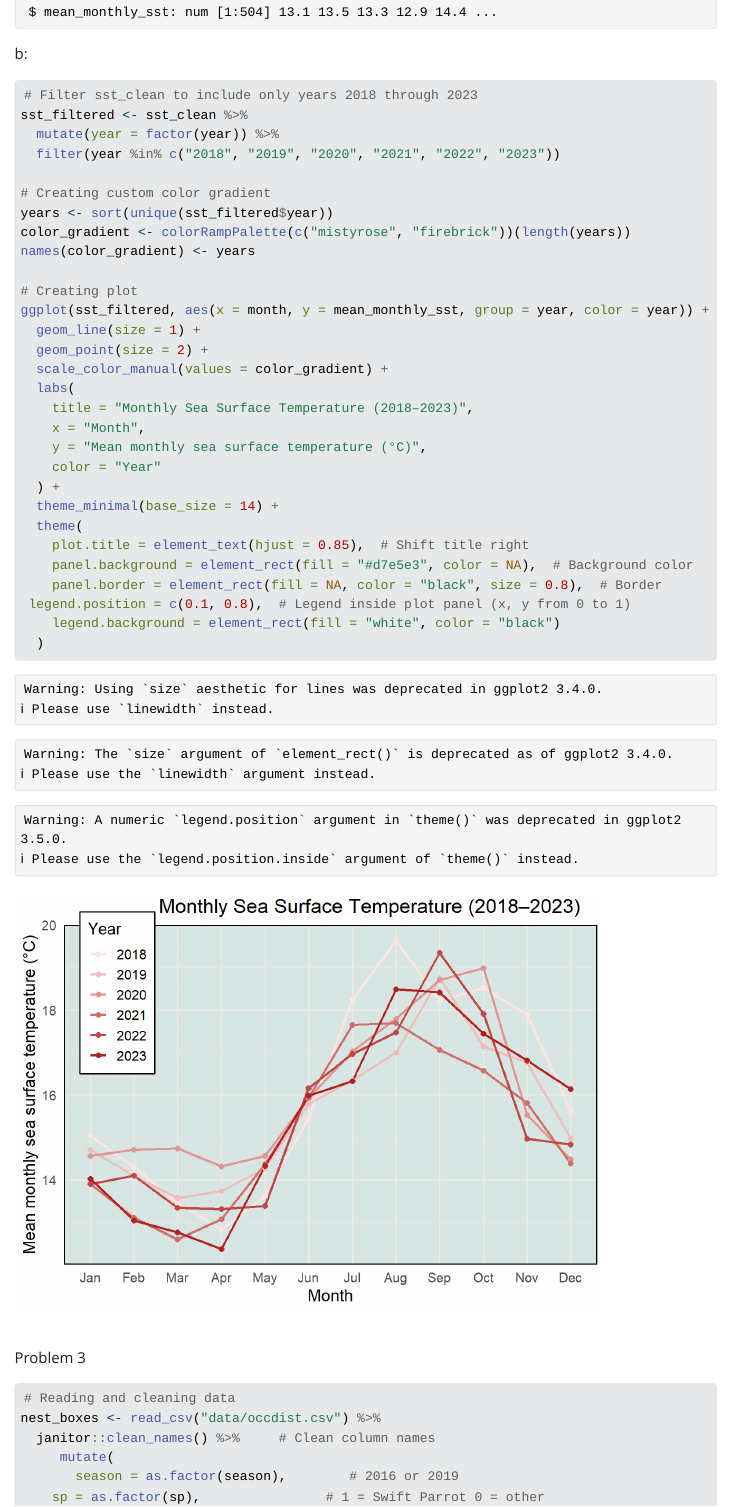
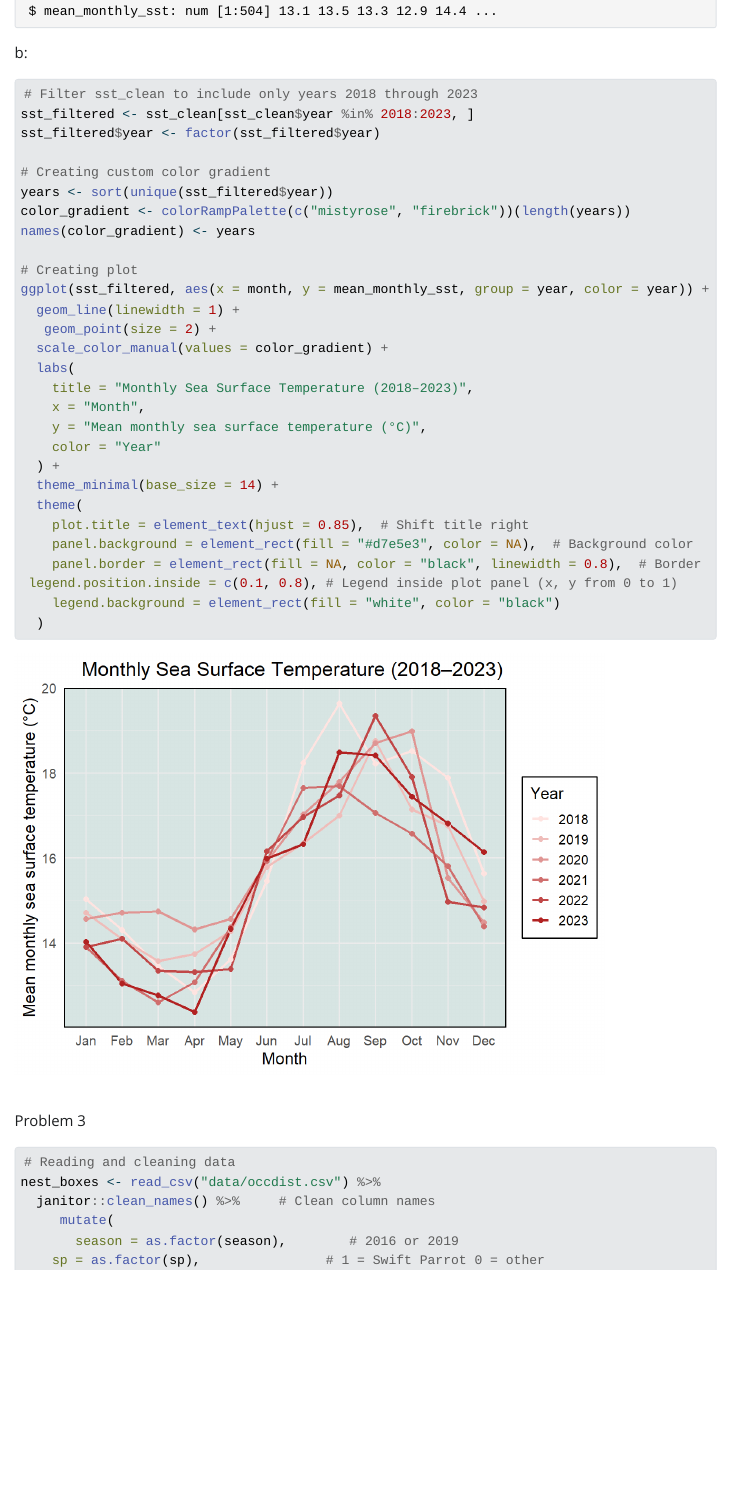
Before and after one commit to aambrosinii/ENVS-193DS_spring-2025_final, a Quarto document (ENVS-193DS_spring-2025_final.qmd): the page in a window 1100 px wide, from 2220 px down before the commit and from 2290 px down after it, so that both start at the same text. The pictures show the output file ENVS-193DS_spring-2025_final.html that the author committed with the source, opened offline; Quarto's library style sheets are replaced by a plain one without menus; long lines of code are wrapped.

Commit message:
Fixed warning messages

````diff
--- a/ENVS-193DS_spring-2025_final.qmd
+++ b/ENVS-193DS_spring-2025_final.qmd
@@ -53,9 +55,8 @@ b:
 
 ```{r}
 # Filter sst_clean to include only years 2018 through 2023
-sst_filtered <- sst_clean %>%
-  mutate(year = factor(year)) %>%
-  filter(year %in% c("2018", "2019", "2020", "2021", "2022", "2023"))
+sst_filtered <- sst_clean[sst_clean$year %in% 2018:2023, ]
+sst_filtered$year <- factor(sst_filtered$year)
 
 # Creating custom color gradient
 years <- sort(unique(sst_filtered$year))
@@ -64,8 +65,8 @@ names(color_gradient) <- years
 
 # Creating plot
 ggplot(sst_filtered, aes(x = month, y = mean_monthly_sst, group = year, color = year)) +
-  geom_line(size = 1) +
-  geom_point(size = 2) +
+  geom_line(linewidth = 1) +
+   geom_point(size = 2) +
   scale_color_manual(values = color_gradient) +
   labs(
     title = "Monthly Sea Surface Temperature (2018–2023)",
@@ -77,8 +78,8 @@ ggplot(sst_filtered, aes(x = month, y = mean_monthly_sst, group = year, color =
   theme(
     plot.title = element_text(hjust = 0.85),  # Shift title right
     panel.background = element_rect(fill = "#d7e5e3", color = NA),  # Background color
-    panel.border = element_rect(fill = NA, color = "black", size = 0.8),  # Border
- legend.position = c(0.1, 0.8),  # Legend inside plot panel (x, y from 0 to 1)
+    panel.border = element_rect(fill = NA, color = "black", linewidth = 0.8),  # Border
+ legend.position.inside = c(0.1, 0.8), # Legend inside plot panel (x, y from 0 to 1)
     legend.background = element_rect(fill = "white", color = "black")
   )
 ```
````
Also changed, not shown: ENVS-193DS_spring-2025_final.html, ENVS-193DS_spring-2025_final_files/figure-html/unnamed-chunk-2-1.png, ENVS-193DS_spring-2025_final.qmd (2 more changed lines).
